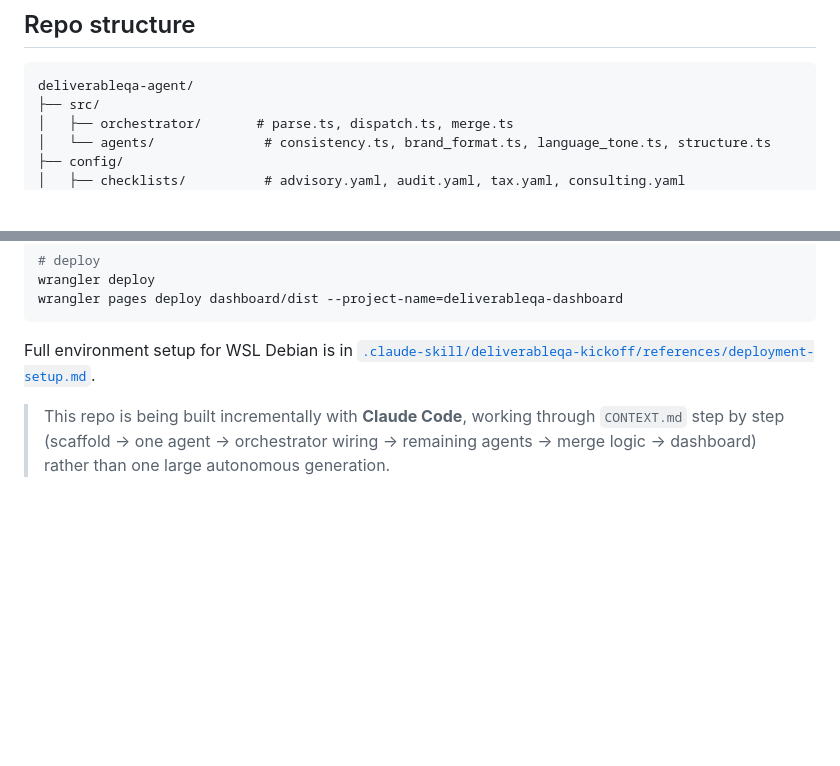
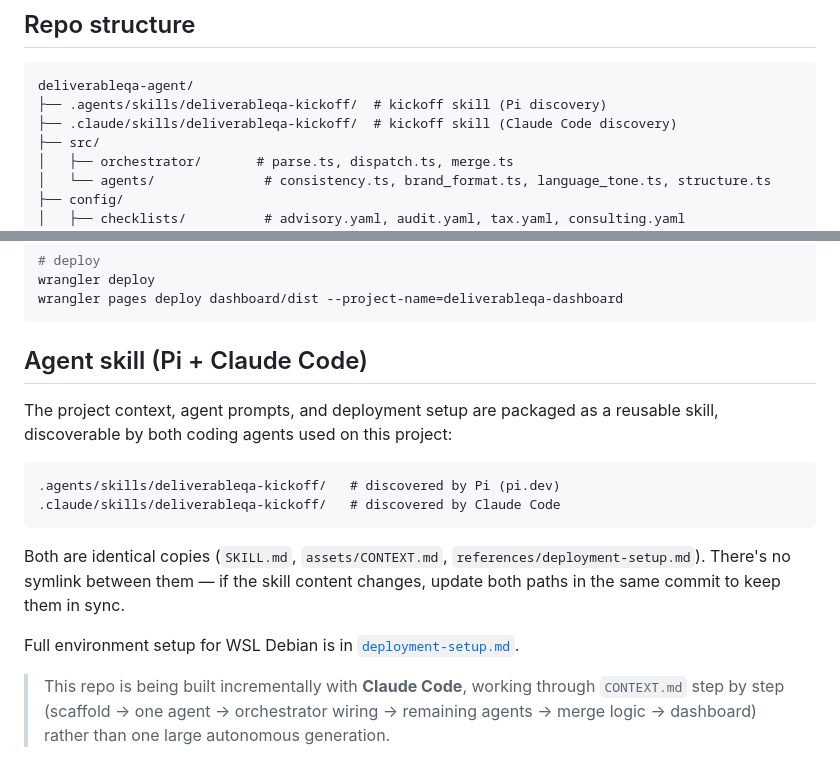
Before and after one commit to arifbazli/deliverableqa-agent, a Markdown page: README.md, 2 parts joined by grey strips. Rendered like a GitHub page; blank space fills up the shorter version.

Commit message:
Fix stale skill path, document dual .agents/.claude skill setup

````diff
--- a/README.md
+++ b/README.md
@@ -87,6 +87,8 @@ Same architecture, same 4-agent decomposition — only the runtime changed.
 
 ```
 deliverableqa-agent/
+├── .agents/skills/deliverableqa-kickoff/  # kickoff skill (Pi discovery)
+├── .claude/skills/deliverableqa-kickoff/  # kickoff skill (Claude Code discovery)
 ├── src/
 │   ├── orchestrator/       # parse.ts, dispatch.ts, merge.ts
 │   └── agents/              # consistency.ts, brand_format.ts, language_tone.ts, structure.ts
@@ -142,7 +144,18 @@ wrangler deploy
 wrangler pages deploy dashboard/dist --project-name=deliverableqa-dashboard
 ```
 
-Full environment setup for WSL Debian is in [`.claude-skill/deliverableqa-kickoff/references/deployment-setup.md`](./.claude-skill/deliverableqa-kickoff/references/deployment-setup.md).
+## Agent skill (Pi + Claude Code)
+
+The project context, agent prompts, and deployment setup are packaged as a reusable skill, discoverable by both coding agents used on this project:
+
+```
+.agents/skills/deliverableqa-kickoff/   # discovered by Pi (pi.dev)
+.claude/skills/deliverableqa-kickoff/   # discovered by Claude Code
+```
+
+Both are identical copies (`SKILL.md`, `assets/CONTEXT.md`, `references/deployment-setup.md`). There's no symlink between them — if the skill content changes, update both paths in the same commit to keep them in sync.
+
+Full environment setup for WSL Debian is in [`deployment-setup.md`](./.agents/skills/deliverableqa-kickoff/references/deployment-setup.md).
 
 > This repo is being built incrementally with **Claude Code**, working through `CONTEXT.md` step by step (scaffold → one agent → orchestrator wiring → remaining agents → merge logic → dashboard) rather than one large autonomous generation.
 
````
